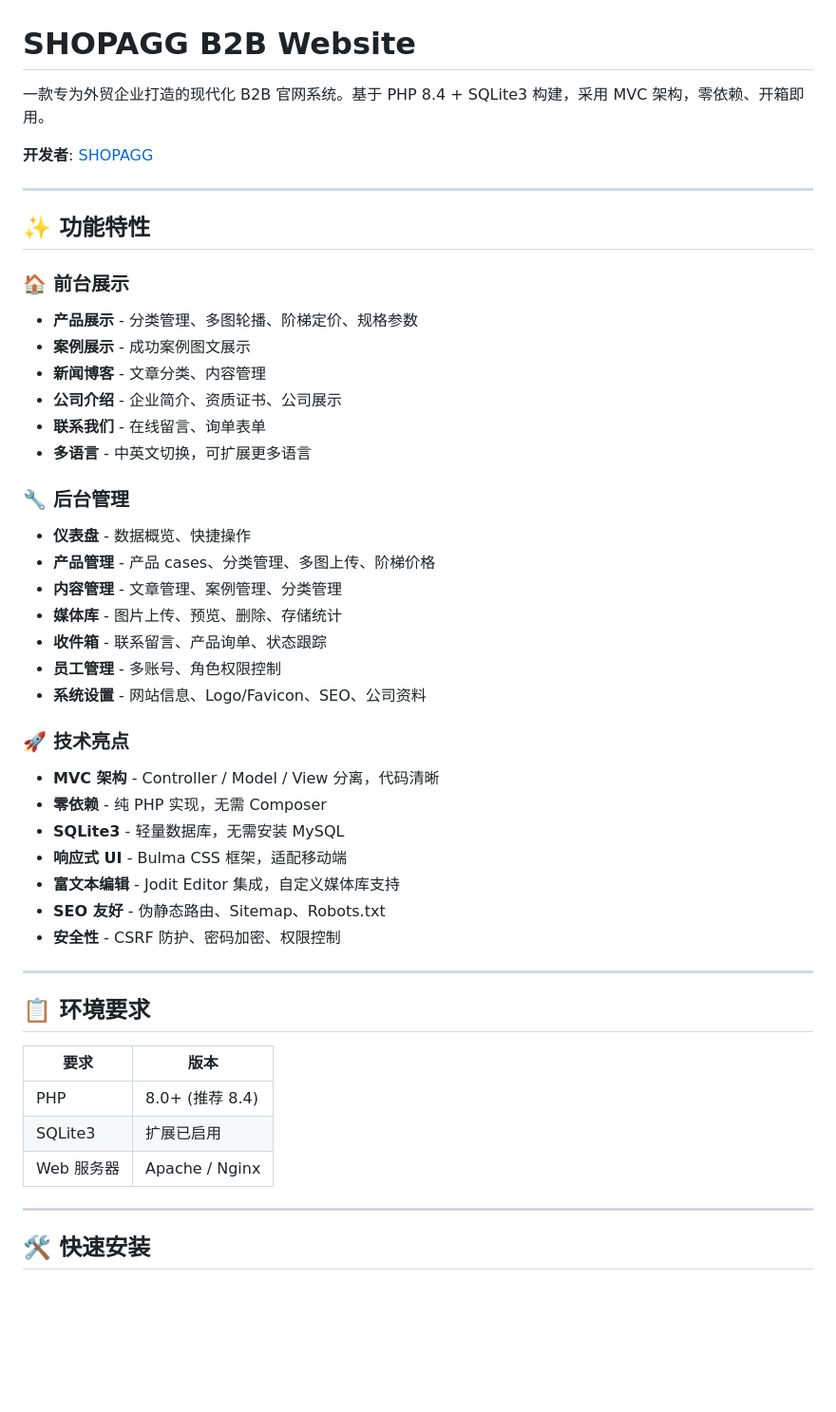
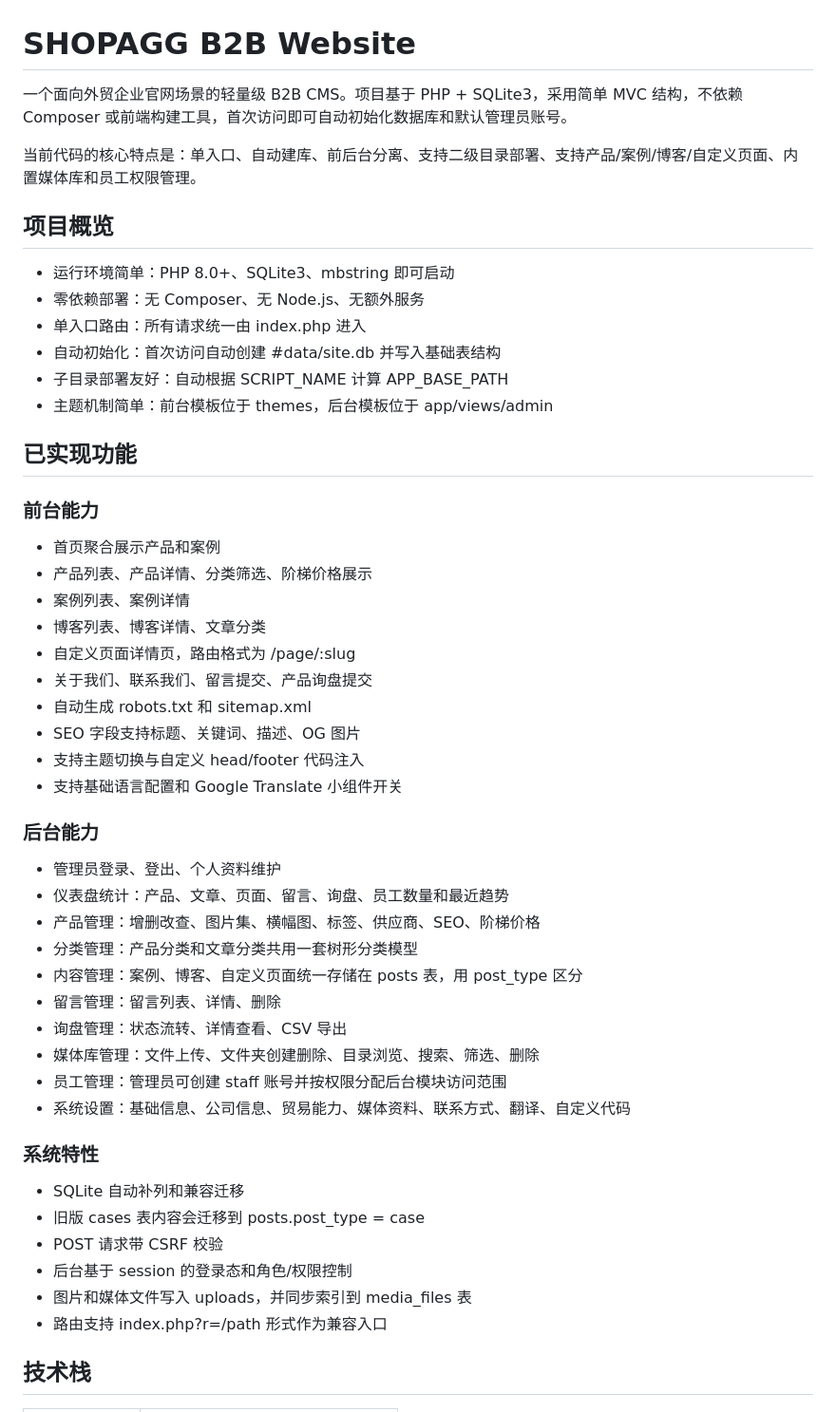
Before and after one commit to zhpelo/shopagg-b2b-website, a Markdown page: README.md, the part around one of its changes. Shown at 95% size. Drawn GitHub-style; blank space fills up the shorter version.

```diff
--- a/README.md
+++ b/README.md
@@ -1,50 +1,54 @@
 # SHOPAGG B2B Website
 
-一款专为外贸企业打造的现代化 B2B 官网系统。基于 PHP 8.4 + SQLite3 构建，采用 MVC 架构，零依赖、开箱即用。
+一个面向外贸企业官网场景的轻量级 B2B CMS。项目基于 PHP + SQLite3，采用简单 MVC 结构，不依赖 Composer 或前端构建工具，首次访问即可自动初始化数据库和默认管理员账号。
 
-**开发者**: [SHOPAGG](https://www.shopagg.com)
+当前代码的核心特点是：单入口、自动建库、前后台分离、支持二级目录部署、支持产品/案例/博客/自定义页面、内置媒体库和员工权限管理。
 
----
+## 项目概览
 
-## ✨ 功能特性
+- 运行环境简单：PHP 8.0+、SQLite3、mbstring 即可启动
+- 零依赖部署：无 Composer、无 Node.js、无额外服务
+- 单入口路由：所有请求统一由 index.php 进入
+- 自动初始化：首次访问自动创建 #data/site.db 并写入基础表结构
+- 子目录部署友好：自动根据 SCRIPT_NAME 计算 APP_BASE_PATH
+- 主题机制简单：前台模板位于 themes，后台模板位于 app/views/admin
 
-### 🏠 前台展示
-- **产品展示** - 分类管理、多图轮播、阶梯定价、规格参数
-- **案例展示** - 成功案例图文展示
-- **新闻博客** - 文章分类、内容管理
-- **公司介绍** - 企业简介、资质证书、公司展示
-- **联系我们** - 在线留言、询单表单
-- **多语言** - 中英文切换，可扩展更多语言
+## 已实现功能
 
-### 🔧 后台管理
-- **仪表盘** - 数据概览、快捷操作
-- **产品管理** - 产品 cases、分类管理、多图上传、阶梯价格
-- **内容管理** - 文章管理、案例管理、分类管理
-- **媒体库** - 图片上传、预览、删除、存储统计
-- **收件箱** - 联系留言、产品询单、状态跟踪
-- **员工管理** - 多账号、角色权限控制
-- **系统设置** - 网站信息、Logo/Favicon、SEO、公司资料
+### 前台能力
 
-### 🚀 技术亮点
-- **MVC 架构** - Controller / Model / View 分离，代码清晰
-- **零依赖** - 纯 PHP 实现，无需 Composer
-- **SQLite3** - 轻量数据库，无需安装 MySQL
-- **响应式 UI** - Bulma CSS 框架，适配移动端
-- **富文本编辑** - Jodit Editor 集成，自定义媒体库支持
-- **SEO 友好** - 伪静态路由、Sitemap、Robots.txt
-- **安全性** - CSRF 防护、密码加密、权限控制
+- 首页聚合展示产品和案例
+- 产品列表、产品详情、分类筛选、阶梯价格展示
+- 案例列表、案例详情
+- 博客列表、博客详情、文章分类
+- 自定义页面详情页，路由格式为 /page/:slug
+- 关于我们、联系我们、留言提交、产品询盘提交
+- 自动生成 robots.txt 和 sitemap.xml
+- SEO 字段支持标题、关键词、描述、OG 图片
+- 支持主题切换与自定义 head/footer 代码注入
+- 支持基础语言配置和 Google Translate 小组件开关
 
----
+### 后台能力
 
-## 📋 环境要求
+- 管理员登录、登出、个人资料维护
+- 仪表盘统计：产品、文章、页面、留言、询盘、员工数量和最近趋势
+- 产品管理：增删改查、图片集、横幅图、标签、供应商、SEO、阶梯价格
+- 分类管理：产品分类和文章分类共用一套树形分类模型
+- 内容管理：案例、博客、自定义页面统一存储在 posts 表，用 post_type 区分
+- 留言管理：留言列表、详情、删除
+- 询盘管理：状态流转、详情查看、CSV 导出
+- 媒体库管理：文件上传、文件夹创建删除、目录浏览、搜索、筛选、删除
+- 员工管理：管理员可创建 staff 账号并按权限分配后台模块访问范围
+- 系统设置：基础信息、公司信息、贸易能力、媒体资料、联系方式、翻译、自定义代码
 
-| 要求 | 版本 |
-|------|------|
-| PHP | 8.0+ (推荐 8.4) |
-| SQLite3 | 扩展已启用 |
-| Web 服务器 | Apache / Nginx |
+### 系统特性
 
----
+- SQLite 自动补列和兼容迁移
+- 旧版 cases 表内容会迁移到 posts.post_type = case
+- POST 请求带 CSRF 校验
+- 后台基于 session 的登录态和角色/权限控制
+- 图片和媒体文件写入 uploads，并同步索引到 media_files 表
+- 路由支持 index.php?r=/path 形式作为兼容入口
 
-## 🛠️ 快速安装
+## 技术栈
 
```
Also changed, not shown: other parts of README.md (+261 -160 lines).
